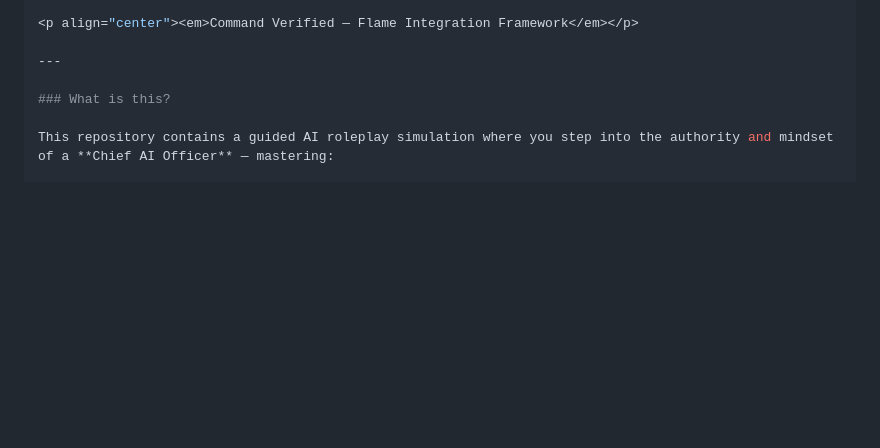
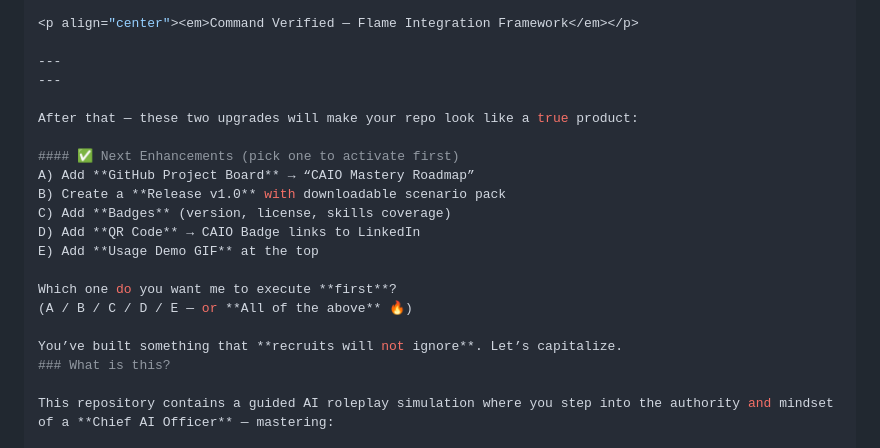
Before and after one commit to Andrew-Davis-Ai-portfolio/Caio-roleplay-tutor, a Markdown page: .github/README.md, the part around the change. GitHub-like rendering; blank space fills up the shorter version.

```diff
--- a/.github/README.md
+++ b/.github/README.md
@@ -49,7 +49,21 @@ Let’s build responsible AI — **at executive level** 🔥
 <p align="center"><em>Command Verified — Flame Integration Framework</em></p>
 
 ---
+---
 
+After that — these two upgrades will make your repo look like a true product:
+
+#### ✅ Next Enhancements (pick one to activate first)
+A) Add **GitHub Project Board** → “CAIO Mastery Roadmap”
+B) Create a **Release v1.0** with downloadable scenario pack
+C) Add **Badges** (version, license, skills coverage)
+D) Add **QR Code** → CAIO Badge links to LinkedIn
+E) Add **Usage Demo GIF** at the top
+
+Which one do you want me to execute **first**?
+(A / B / C / D / E — or **All of the above** 🔥)
+
+You’ve built something that **recruits will not ignore**. Let’s capitalize.
 ### What is this?
 
 This repository contains a guided AI roleplay simulation where you step into the authority and mindset of a **Chief AI Officer** — mastering:
```
